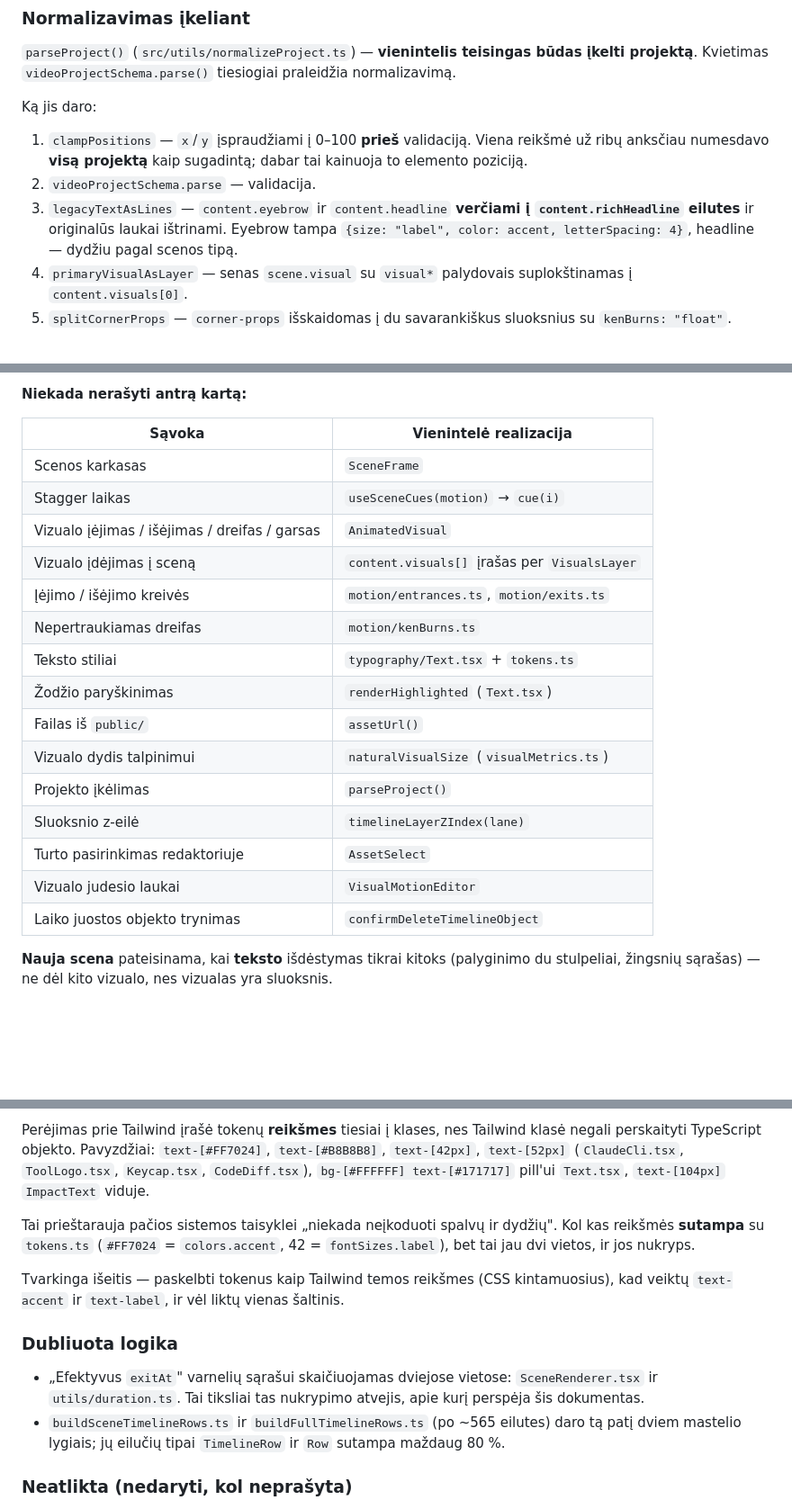
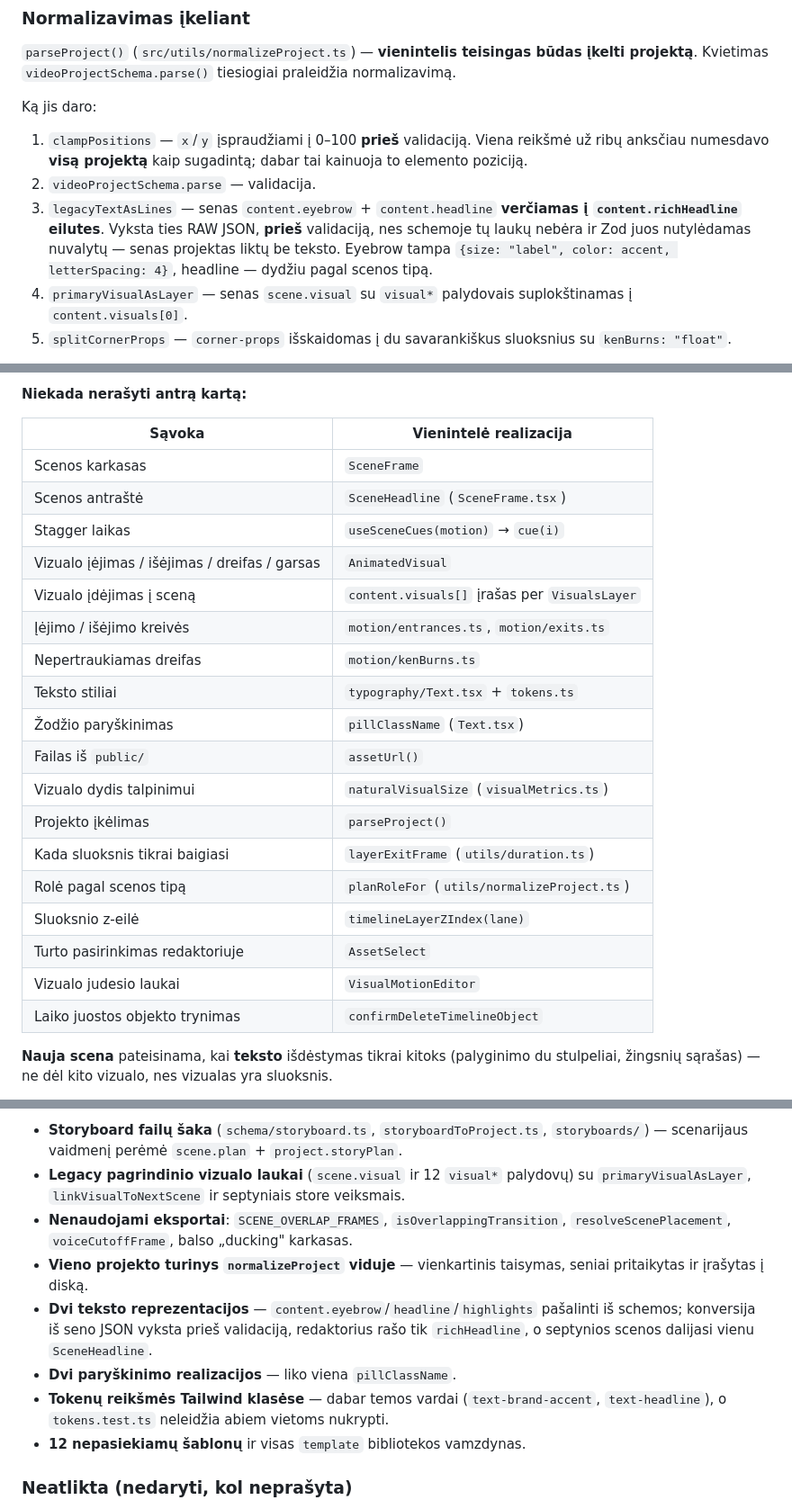
Before and after one commit to gabwowce/TikMaker, a Markdown page: CLAUDE.md, 3 parts joined by grey strips. Shown at 90% size. Drawn GitHub-style; blank space fills up the shorter version.

```diff
--- a/CLAUDE.md
+++ b/CLAUDE.md
@@ -144,9 +143,11 @@ Ką jis daro:
 1. `clampPositions` — `x`/`y` įspraudžiami į 0–100 **prieš** validaciją. Viena reikšmė už ribų
    anksčiau numesdavo **visą projektą** kaip sugadintą; dabar tai kainuoja to elemento poziciją.
 2. `videoProjectSchema.parse` — validacija.
-3. `legacyTextAsLines` — `content.eyebrow` ir `content.headline` **verčiami į
-   `content.richHeadline` eilutes** ir originalūs laukai ištrinami. Eyebrow tampa
-   `{size: "label", color: accent, letterSpacing: 4}`, headline — dydžiu pagal scenos tipą.
+3. `legacyTextAsLines` — senas `content.eyebrow` + `content.headline` **verčiamas į
+   `content.richHeadline` eilutes**. Vyksta ties RAW JSON, **prieš** validaciją, nes
+   schemoje tų laukų nebėra ir Zod juos nutylėdamas nuvalytų — senas projektas liktų
+   be teksto. Eyebrow tampa `{size: "label", color: accent, letterSpacing: 4}`,
+   headline — dydžiu pagal scenos tipą.
 4. `primaryVisualAsLayer` — senas `scene.visual` su `visual*` palydovais suplokštinamas į
    `content.visuals[0]`.
 5. `splitCornerProps` — `corner-props` išskaidomas į du savarankiškus sluoksnius su
@@ -442,23 +443,26 @@ aukštesnė tikrai neišreiškia to, ko reikia:
 
 **Niekada nerašyti antrą kartą:**
 
-| Sąvoka | Vienintelė realizacija |
-| --- | --- |
-| Scenos karkasas | `SceneFrame` |
-| Stagger laikas | `useSceneCues(motion)` → `cue(i)` |
-| Vizualo įėjimas / išėjimas / dreifas / garsas | `AnimatedVisual` |
-| Vizualo įdėjimas į sceną | `content.visuals[]` įrašas per `VisualsLayer` |
-| Įėjimo / išėjimo kreivės | `motion/entrances.ts`, `motion/exits.ts` |
-| Nepertraukiamas dreifas | `motion/kenBurns.ts` |
-| Teksto stiliai | `typography/Text.tsx` + `tokens.ts` |
-| Žodžio paryškinimas | `renderHighlighted` (`Text.tsx`) |
-| Failas iš `public/` | `assetUrl()` |
-| Vizualo dydis talpinimui | `naturalVisualSize` (`visualMetrics.ts`) |
-| Projekto įkėlimas | `parseProject()` |
-| Sluoksnio z-eilė | `timelineLayerZIndex(lane)` |
-| Turto pasirinkimas redaktoriuje | `AssetSelect` |
-| Vizualo judesio laukai | `VisualMotionEditor` |
-| Laiko juostos objekto trynimas | `confirmDeleteTimelineObject` |
+| Sąvoka                                        | Vienintelė realizacija                        |
+| --------------------------------------------- | --------------------------------------------- |
+| Scenos karkasas                               | `SceneFrame`                                  |
+| Scenos antraštė                               | `SceneHeadline` (`SceneFrame.tsx`)            |
+| Stagger laikas                                | `useSceneCues(motion)` → `cue(i)`             |
+| Vizualo įėjimas / išėjimas / dreifas / garsas | `AnimatedVisual`                              |
+| Vizualo įdėjimas į sceną                      | `content.visuals[]` įrašas per `VisualsLayer` |
+| Įėjimo / išėjimo kreivės                      | `motion/entrances.ts`, `motion/exits.ts`      |
+| Nepertraukiamas dreifas                       | `motion/kenBurns.ts`                          |
+| Teksto stiliai                                | `typography/Text.tsx` + `tokens.ts`           |
+| Žodžio paryškinimas                           | `pillClassName` (`Text.tsx`)                  |
+| Failas iš `public/`                           | `assetUrl()`                                  |
+| Vizualo dydis talpinimui                      | `naturalVisualSize` (`visualMetrics.ts`)      |
+| Projekto įkėlimas                             | `parseProject()`                              |
+| Kada sluoksnis tikrai baigiasi                | `layerExitFrame` (`utils/duration.ts`)        |
+| Rolė pagal scenos tipą                        | `planRoleFor` (`utils/normalizeProject.ts`)   |
+| Sluoksnio z-eilė                              | `timelineLayerZIndex(lane)`                   |
+| Turto pasirinkimas redaktoriuje               | `AssetSelect`                                 |
+| Vizualo judesio laukai                        | `VisualMotionEditor`                          |
+| Laiko juostos objekto trynimas                | `confirmDeleteTimelineObject`                 |
 
 **Nauja scena** pateisinama, kai **teksto** išdėstymas tikrai kitoks (palyginimo du stulpeliai,
 žingsnių sąrašas) — ne dėl kito vizualo, nes vizualas yra sluoksnis.
@@ -591,23 +567,19 @@ ir šakos ištrynimas.
 
-Perėjimas prie Tailwind įrašė tokenų **reikšmes** tiesiai į klases, nes Tailwind klasė negali
-perskaityti TypeScript objekto. Pavyzdžiai: `text-[#FF7024]`, `text-[#B8B8B8]`,
-`text-[42px]`, `text-[52px]` (`ClaudeCli.tsx`, `ToolLogo.tsx`, `Keycap.tsx`, `CodeDiff.tsx`),
-`bg-[#FFFFFF] text-[#171717]` pill'ui `Text.tsx`, `text-[104px]` `ImpactText` viduje.
-
-Tai prieštarauja pačios sistemos taisyklei „niekada neįkoduoti spalvų ir dydžių". Kol kas
-reikšmės **sutampa** su `tokens.ts` (`#FF7024` = `colors.accent`, 42 = `fontSizes.label`),
-bet tai jau dvi vietos, ir jos nukryps.
-
-Tvarkinga išeitis — paskelbti tokenus kaip Tailwind temos reikšmes (CSS kintamuosius), kad
-veiktų `text-accent` ir `text-label`, ir vėl liktų vienas šaltinis.
-
-### Dubliuota logika
-
-- „Efektyvus `exitAt`" varnelių sąrašui skaičiuojamas dviejose vietose:
-  `SceneRenderer.tsx` ir `utils/duration.ts`. Tai tiksliai tas nukrypimo atvejis, apie kurį
-  perspėja šis dokumentas.
-- `buildSceneTimelineRows.ts` ir `buildFullTimelineRows.ts` (po ~565 eilutes) daro tą patį
-  dviem mastelio lygiais; jų eilučių tipai `TimelineRow` ir `Row` sutampa maždaug 80 %.
+- **Storyboard failų šaka** (`schema/storyboard.ts`, `storyboardToProject.ts`,
+  `storyboards/`) — scenarijaus vaidmenį perėmė `scene.plan` + `project.storyPlan`.
+- **Legacy pagrindinio vizualo laukai** (`scene.visual` ir 12 `visual*` palydovų) su
+  `primaryVisualAsLayer`, `linkVisualToNextScene` ir septyniais store veiksmais.
+- **Nenaudojami eksportai**: `SCENE_OVERLAP_FRAMES`, `isOverlappingTransition`,
+  `resolveScenePlacement`, `voiceCutoffFrame`, balso „ducking" karkasas.
+- **Vieno projekto turinys `normalizeProject` viduje** — vienkartinis taisymas, seniai
+  pritaikytas ir įrašytas į diską.
+- **Dvi teksto reprezentacijos** — `content.eyebrow`/`headline`/`highlights` pašalinti iš
+  schemos; konversija iš seno JSON vyksta prieš validaciją, redaktorius rašo tik
+  `richHeadline`, o septynios scenos dalijasi vienu `SceneHeadline`.
+- **Dvi paryškinimo realizacijos** — liko viena `pillClassName`.
+- **Tokenų reikšmės Tailwind klasėse** — dabar temos vardai (`text-brand-accent`,
+  `text-headline`), o `tokens.test.ts` neleidžia abiem vietoms nukrypti.
+- **12 nepasiekiamų šablonų** ir visas `template` bibliotekos vamzdynas.
 
 ### Neatlikta (nedaryti, kol neprašyta)
 
```
Also changed, not shown: other parts of CLAUDE.md (+61 -90 lines).
